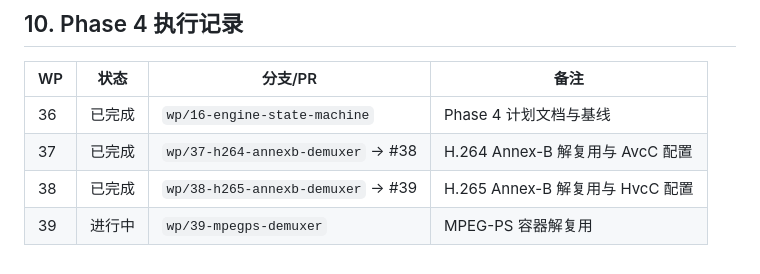
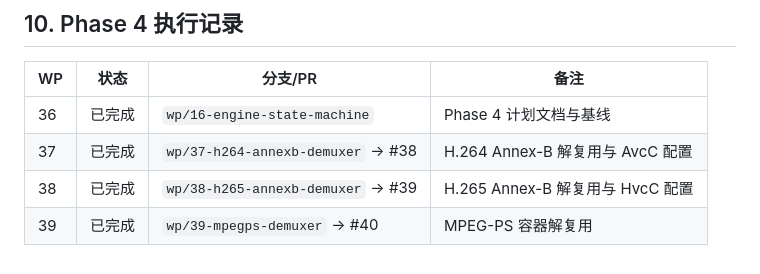
Before and after one commit to dodojohn83/cheetah-media-engine, a Markdown page: dev-docs/003_web_pro_feature_parity.md, the part around the change. Drawn GitHub-style.

Commit message:
docs: mark WP-39 complete and link PR #40
Co-Authored-By: Devin AI <158243242+devin-ai-integration[bot]@users.noreply.github.com>

```diff
--- a/dev-docs/003_web_pro_feature_parity.md
+++ b/dev-docs/003_web_pro_feature_parity.md
@@ -130,4 +130,4 @@ corepack pnpm exec playwright test
 | 36 | 已完成 | `wp/16-engine-state-machine` | Phase 4 计划文档与基线 |
 | 37 | 已完成 | `wp/37-h264-annexb-demuxer` → #38 | H.264 Annex-B 解复用与 AvcC 配置 |
 | 38 | 已完成 | `wp/38-h265-annexb-demuxer` → #39 | H.265 Annex-B 解复用与 HvcC 配置 |
-| 39 | 进行中 | `wp/39-mpegps-demuxer` | MPEG-PS 容器解复用 |
+| 39 | 已完成 | `wp/39-mpegps-demuxer` → #40 | MPEG-PS 容器解复用 |
```
Also changed, not shown: dev-docs/003/39_mpegps_demuxer.md (+2 -0 lines).
